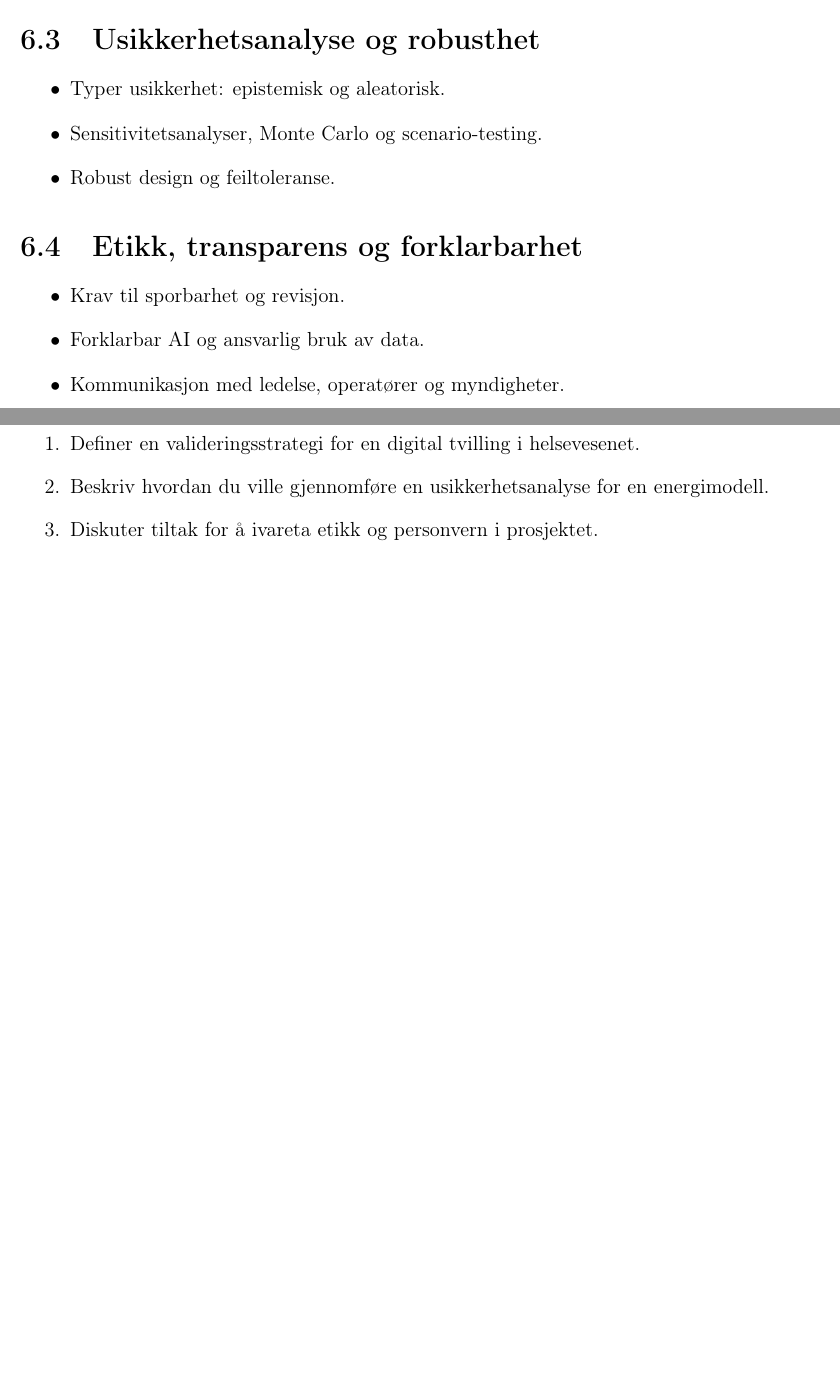
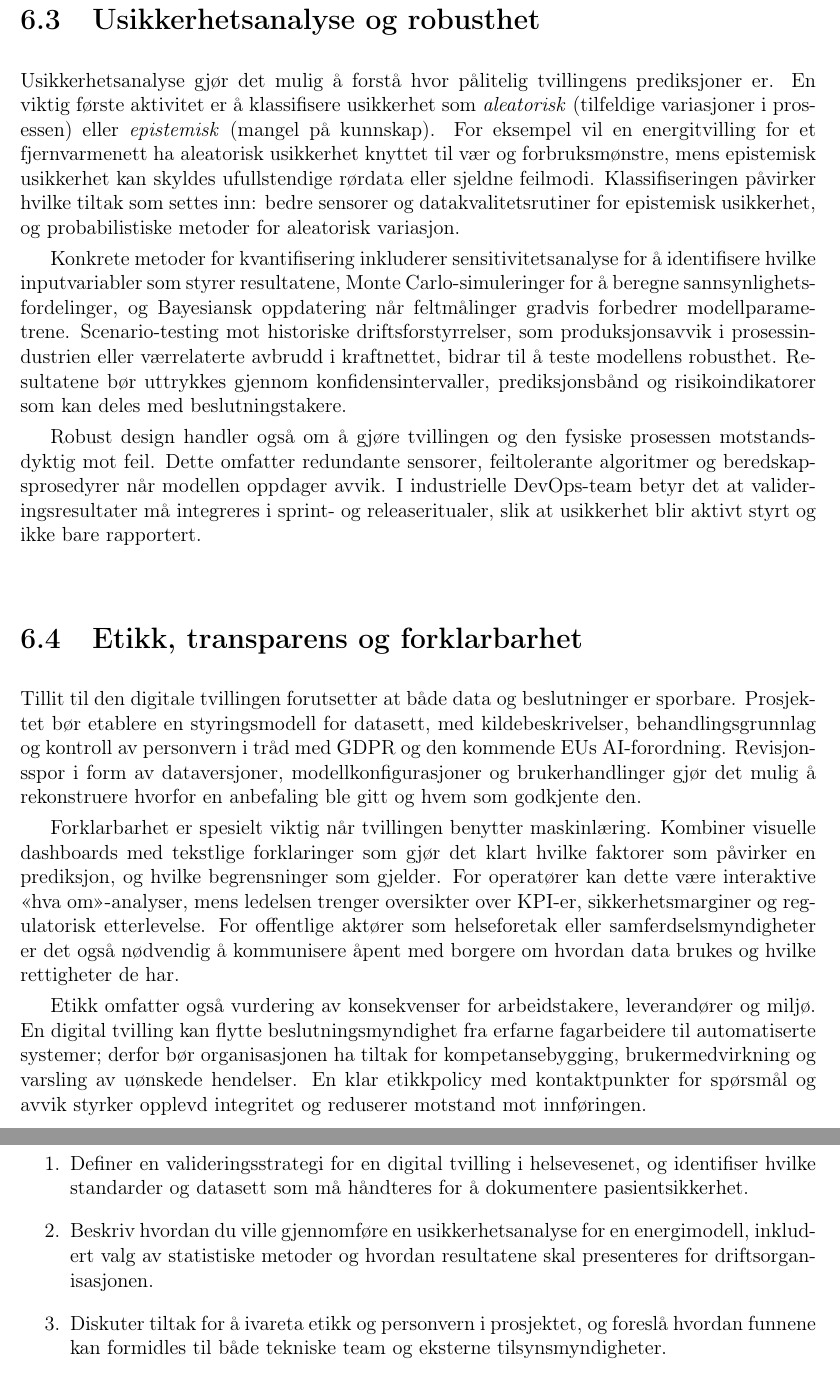
Before and after one commit to Nettking/roborepo, a LaTeX book (books/digitaltvilling_masterbok/main.tex, which reads books/digitaltvilling_masterbok/chapters/kapittel06-validering.tex): two parts of pages 31 and 32 of 43 before the commit and two parts of pages 32 and 33 of 45 after it, joined at a grey line, cut so that both start at the same text, the shorter picture padded with empty space. Compiled offline with pdfLaTeX.

Commit message:
Utdyp kapittel 6 med valideringsrammeverk og etikk

```diff
--- a/books/digitaltvilling_masterbok/chapters/kapittel06-validering.tex
+++ b/books/digitaltvilling_masterbok/chapters/kapittel06-validering.tex
@@ -16,21 +18,21 @@
 
 \section{Usikkerhetsanalyse og robusthet}
-\begin{itemize}
-    \item Typer usikkerhet: epistemisk og aleatorisk.
-    \item Sensitivitetsanalyser, Monte Carlo og scenario-testing.
-    \item Robust design og feiltoleranse.
-\end{itemize}
+Usikkerhetsanalyse gjør det mulig å forstå hvor pålitelig tvillingens prediksjoner er. En viktig første aktivitet er å klassifisere usikkerhet som \textit{aleatorisk} (tilfeldige variasjoner i prosessen) eller \textit{epistemisk} (mangel på kunnskap). For eksempel vil en energitvilling for et fjernvarmenett ha aleatorisk usikkerhet knyttet til vær og forbruksmønstre, mens epistemisk usikkerhet kan skyldes ufullstendige rørdata eller sjeldne feilmodi. Klassifiseringen påvirker hvilke tiltak som settes inn: bedre sensorer og datakvalitetsrutiner for epistemisk usikkerhet, og probabilistiske metoder for aleatorisk variasjon.
+
+Konkrete metoder for kvantifisering inkluderer sensitivitetsanalyse for å identifisere hvilke inputvariabler som styrer resultatene, Monte Carlo-simuleringer for å beregne sannsynlighetsfordelinger, og Bayesiansk oppdatering når feltmålinger gradvis forbedrer modellparametrene. Scenario-testing mot historiske driftsforstyrrelser, som produksjonsavvik i prosessindustrien eller værrelaterte avbrudd i kraftnettet, bidrar til å teste modellens robusthet. Resultatene bør uttrykkes gjennom konfidensintervaller, prediksjonsbånd og risikoindikatorer som kan deles med beslutningstakere.
+
+Robust design handler også om å gjøre tvillingen og den fysiske prosessen motstandsdyktig mot feil. Dette omfatter redundante sensorer, feiltolerante algoritmer og beredskapsprosedyrer når modellen oppdager avvik. I industrielle DevOps-team betyr det at valideringsresultater må integreres i sprint- og releaseritualer, slik at usikkerhet blir aktivt styrt og ikke bare rapportert.
 
 \section{Etikk, transparens og forklarbarhet}
-\begin{itemize}
-    \item Krav til sporbarhet og revisjon.
-    \item Forklarbar AI og ansvarlig bruk av data.
-    \item Kommunikasjon med ledelse, operatører og myndigheter.
-\end{itemize}
+Tillit til den digitale tvillingen forutsetter at både data og beslutninger er sporbare. Prosjektet bør etablere en styringsmodell for datasett, med kildebeskrivelser, behandlingsgrunnlag og kontroll av personvern i tråd med GDPR og den kommende EUs AI-forordning. Revisjonsspor i form av dataversjoner, modellkonfigurasjoner og brukerhandlinger gjør det mulig å rekonstruere hvorfor en anbefaling ble gitt og hvem som godkjente den.
+
+Forklarbarhet er spesielt viktig når tvillingen benytter maskinlæring. Kombiner visuelle dashboards med tekstlige forklaringer som gjør det klart hvilke faktorer som påvirker en prediksjon, og hvilke begrensninger som gjelder. For operatører kan dette være interaktive «hva om»-analyser, mens ledelsen trenger oversikter over KPI-er, sikkerhetsmarginer og regulatorisk etterlevelse. For offentlige aktører som helseforetak eller samferdselsmyndigheter er det også nødvendig å kommunisere åpent med borgere om hvordan data brukes og hvilke rettigheter de har.
+
+Etikk omfatter også vurdering av konsekvenser for arbeidstakere, leverandører og miljø. En digital tvilling kan flytte beslutningsmyndighet fra erfarne fagarbeidere til automatiserte systemer; derfor bør organisasjonen ha tiltak for kompetansebygging, brukermedvirkning og varsling av uønskede hendelser. En klar etikkpolicy med kontaktpunkter for spørsmål og avvik styrker opplevd integritet og reduserer motstand mot innføringen.
 
 \section{Refleksjonsspørsmål og øvinger}
 \begin{enumerate}
-    \item Definer en valideringsstrategi for en digital tvilling i helsevesenet.
-    \item Beskriv hvordan du ville gjennomføre en usikkerhetsanalyse for en energimodell.
-    \item Diskuter tiltak for å ivareta etikk og personvern i prosjektet.
+    \item Definer en valideringsstrategi for en digital tvilling i helsevesenet, og identifiser hvilke standarder og datasett som må håndteres for å dokumentere pasientsikkerhet.
+    \item Beskriv hvordan du ville gjennomføre en usikkerhetsanalyse for en energimodell, inkludert valg av statistiske metoder og hvordan resultatene skal presenteres for driftsorganisasjonen.
+    \item Diskuter tiltak for å ivareta etikk og personvern i prosjektet, og foreslå hvordan funnene kan formidles til både tekniske team og eksterne tilsynsmyndigheter.
 \end{enumerate}
```
Also changed, not shown: books/digitaltvilling_masterbok/task_queue.md (+1 -1 lines), books/digitaltvilling_masterbok/chapters/kapittel06-validering.tex (12 more changed lines).
